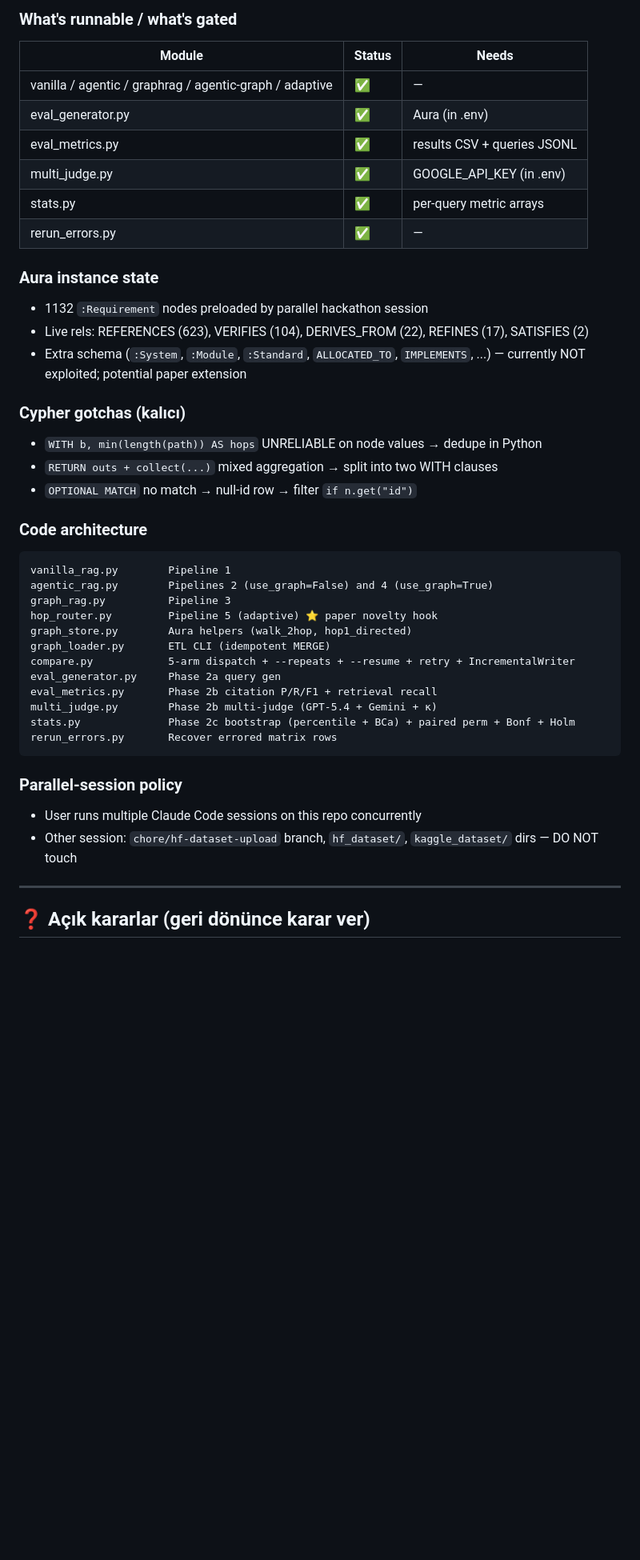
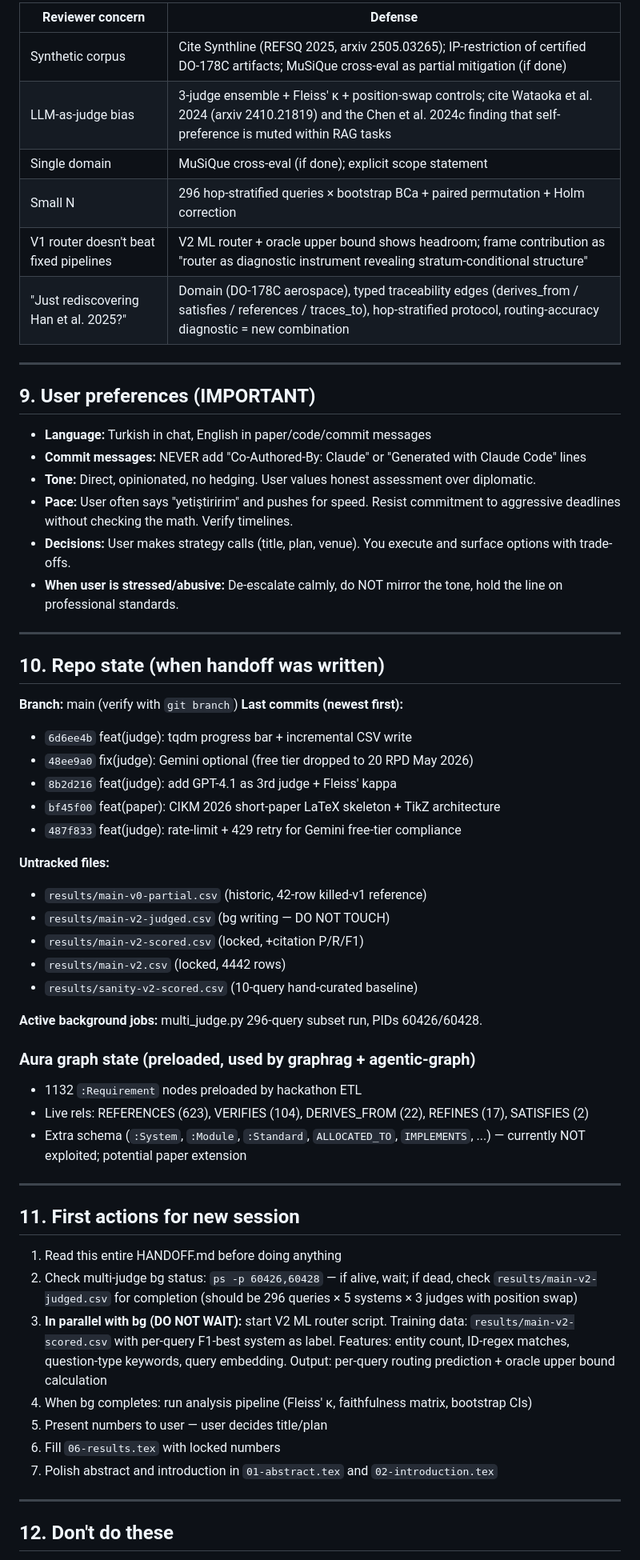
Before and after one commit to mftnakrsu/rag-vs-agentic, a Markdown page: HANDOFF.md, the part around one of its changes. Shown at 80% size. Rendered like a GitHub page; blank space fills up the shorter version.

Commit message:
docs: handoff for context-overflow recovery

````diff
--- a/HANDOFF.md
+++ b/HANDOFF.md
@@ -164,46 +176,63 @@ commit before submission.
 
-### What's runnable / what's gated
+| Reviewer concern | Defense |
+|---|---|
+| Synthetic corpus | Cite Synthline (REFSQ 2025, arxiv 2505.03265); IP-restriction of certified DO-178C artifacts; MuSiQue cross-eval as partial mitigation (if done) |
+| LLM-as-judge bias | 3-judge ensemble + Fleiss' κ + position-swap controls; cite Wataoka et al. 2024 (arxiv 2410.21819) and the Chen et al. 2024c finding that self-preference is muted within RAG tasks |
+| Single domain | MuSiQue cross-eval (if done); explicit scope statement |
+| Small N | 296 hop-stratified queries × bootstrap BCa + paired permutation + Holm correction |
+| V1 router doesn't beat fixed pipelines | V2 ML router + oracle upper bound shows headroom; frame contribution as "router as diagnostic instrument revealing stratum-conditional structure" |
+| "Just rediscovering Han et al. 2025?" | Domain (DO-178C aerospace), typed traceability edges (derives_from / satisfies / references / traces_to), hop-stratified protocol, routing-accuracy diagnostic = new combination |
 
-| Module | Status | Needs |
-|---|---|---|
-| vanilla / agentic / graphrag / agentic-graph / adaptive | ✅ | — |
-| eval_generator.py | ✅ | Aura (in .env) |
-| eval_metrics.py | ✅ | results CSV + queries JSONL |
-| multi_judge.py | ✅ | GOOGLE_API_KEY (in .env) |
-| stats.py | ✅ | per-query metric arrays |
-| rerun_errors.py | ✅ | — |
+---
 
-### Aura instance state
-- 1132 `:Requirement` nodes preloaded by parallel hackathon session
+## 9. User preferences (IMPORTANT)
+
+- **Language:** Turkish in chat, English in paper/code/commit messages
+- **Commit messages:** NEVER add "Co-Authored-By: Claude" or "Generated with Claude Code" lines
+- **Tone:** Direct, opinionated, no hedging. User values honest assessment over diplomatic.
+- **Pace:** User often says "yetiştiririm" and pushes for speed. Resist commitment to aggressive deadlines without checking the math. Verify timelines.
+- **Decisions:** User makes strategy calls (title, plan, venue). You execute and surface options with trade-offs.
+- **When user is stressed/abusive:** De-escalate calmly, do NOT mirror the tone, hold the line on professional standards.
+
+---
+
+## 10. Repo state (when handoff was written)
+
+**Branch:** main (verify with `git branch`)
+**Last commits (newest first):**
+- `6d6ee4b` feat(judge): tqdm progress bar + incremental CSV write
+- `48ee9a0` fix(judge): Gemini optional (free tier dropped to 20 RPD May 2026)
+- `8b2d216` feat(judge): add GPT-4.1 as 3rd judge + Fleiss' kappa
+- `bf45f00` feat(paper): CIKM 2026 short-paper LaTeX skeleton + TikZ architecture
+- `487f833` feat(judge): rate-limit + 429 retry for Gemini free-tier compliance
+
+**Untracked files:**
+- `results/main-v0-partial.csv` (historic, 42-row killed-v1 reference)
+- `results/main-v2-judged.csv` (bg writing — DO NOT TOUCH)
+- `results/main-v2-scored.csv` (locked, +citation P/R/F1)
+- `results/main-v2.csv` (locked, 4442 rows)
+- `results/sanity-v2-scored.csv` (10-query hand-curated baseline)
+
+**Active background jobs:** multi_judge.py 296-query subset run, PIDs 60426/60428.
+
+### Aura graph state (preloaded, used by graphrag + agentic-graph)
+- 1132 `:Requirement` nodes preloaded by hackathon ETL
 - Live rels: REFERENCES (623), VERIFIES (104), DERIVES_FROM (22), REFINES (17), SATISFIES (2)
 - Extra schema (`:System`, `:Module`, `:Standard`, `ALLOCATED_TO`, `IMPLEMENTS`, ...) — currently NOT exploited; potential paper extension
 
-### Cypher gotchas (kalıcı)
-- `WITH b, min(length(path)) AS hops` UNRELIABLE on node values → dedupe in Python
-- `RETURN outs + collect(...)` mixed aggregation → split into two WITH clauses
-- `OPTIONAL MATCH` no match → null-id row → filter `if n.get("id")`
+---
 
-### Code architecture
-```
-vanilla_rag.py        Pipeline 1
-agentic_rag.py        Pipelines 2 (use_graph=False) and 4 (use_graph=True)
-graph_rag.py          Pipeline 3
-hop_router.py         Pipeline 5 (adaptive) ⭐ paper novelty hook
-graph_store.py        Aura helpers (walk_2hop, hop1_directed)
-graph_loader.py       ETL CLI (idempotent MERGE)
-compare.py            5-arm dispatch + --repeats + --resume + retry + IncrementalWriter
-eval_generator.py     Phase 2a query gen
-eval_metrics.py       Phase 2b citation P/R/F1 + retrieval recall
-multi_judge.py        Phase 2b multi-judge (GPT-5.4 + Gemini + κ)
-stats.py              Phase 2c bootstrap (percentile + BCa) + paired perm + Bonf + Holm
-rerun_errors.py       Recover errored matrix rows
-```
+## 11. First actions for new session
 
-### Parallel-session policy
-- User runs multiple Claude Code sessions on this repo concurrently
-- Other session: `chore/hf-dataset-upload` branch, `hf_dataset/`, `kaggle_dataset/` dirs — DO NOT touch
+1. Read this entire HANDOFF.md before doing anything
+2. Check multi-judge bg status: `ps -p 60426,60428` — if alive, wait; if dead, check `results/main-v2-judged.csv` for completion (should be 296 queries × 5 systems × 3 judges with position swap)
+3. **In parallel with bg (DO NOT WAIT):** start V2 ML router script. Training data: `results/main-v2-scored.csv` with per-query F1-best system as label. Features: entity count, ID-regex matches, question-type keywords, query embedding. Output: per-query routing prediction + oracle upper bound calculation
+4. When bg completes: run analysis pipeline (Fleiss' κ, faithfulness matrix, bootstrap CIs)
+5. Present numbers to user — user decides title/plan
+6. Fill `06-results.tex` with locked numbers
+7. Polish abstract and introduction in `01-abstract.tex` and `02-introduction.tex`
 
 ---
 
-## ❓ Açık kararlar (geri dönünce karar ver)
+## 12. Don't do these
 
````
Also changed, not shown: other parts of HANDOFF.md (+144 -132 lines).
